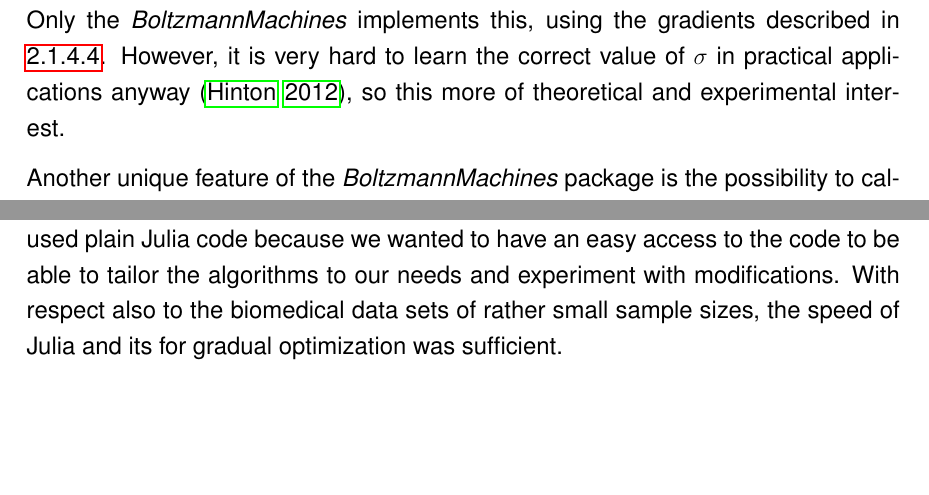
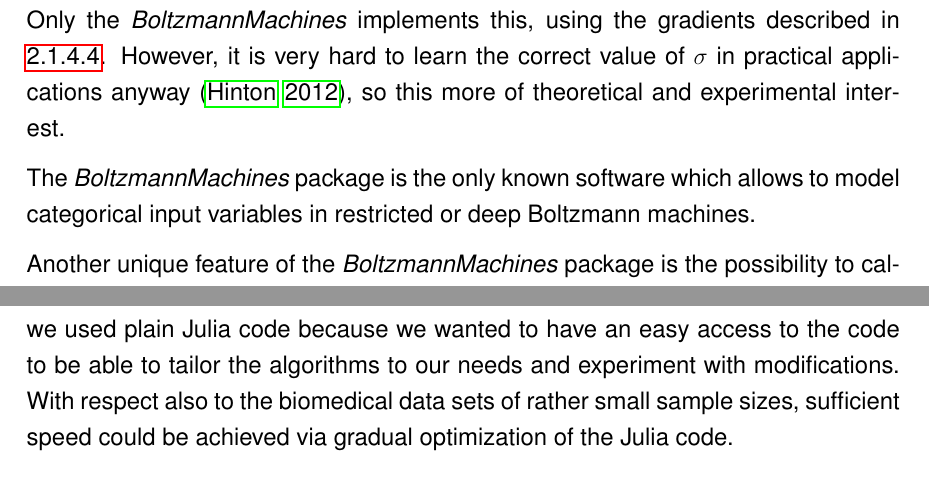
Before and after one commit to stefan-m-lenz/ThesisScHum, a LaTeX document (main.tex): two parts of pages 33 and 35 of 115 before the commit and two parts of pages 33 and 36 of 115 after it, joined at a grey line, cut so that both start at the same text, the shorter picture padded with empty space. Compiled offline with pdfLaTeX.

Commit message:
added Categorical input und choice of technology überarbeitet

```diff
--- a/main.tex
+++ b/main.tex
@@ -870,6 +871,8 @@
 Only the \apkg{BoltzmannMachines} implements this, using the gradients described in \ref{rbmgradients}.
 However, it is very hard to learn the correct value of $\sigma$ in practical applications anyway \citep{hinton_practical_2012}, so this more of theoretical and experimental interest.
 
+The \apkg{BoltzmannMachines} package is the only known software which allows to model categorical input variables in restricted or deep Boltzmann machines.
+
 Another unique feature of the \apkg{BoltzmannMachines} package is the possibility to calculate the exact likelihood for RBM and DBM models.
 Although the calculation is computationally not feasible for bigger models, which are used in most practical use cases, this is a fast way to evaluate toy models.
 This feature is also be used to validate the AIS implementation by testing its results against the exact calculated value in smaller models in the test suite of the \apkg{BoltzmannMachines} package.
@@ -905,10 +908,6 @@
 The high parallelization in GPUs can bring far greater performance while at the same time it requires a high sophistication of the code to fully exploit the advantages of GPUs and port the algorithms to their SIMD (single instruction multiple data) architecture.
 In order to work with the abstraction, users must adapt this new programming style, and, e.g., define the algorithms via computational graphs.
 
-For a scientific use, having the flexibility to change the algorithms is often more important than their execution speed because in many cases it can be better to save human time than to save computation time.
-Coming from this perspective, we used plain Julia code because we wanted to have an easy access to the code to be able to tailor the algorithms to our needs and experiment with modifications.
-With respect also to the biomedical data sets of rather small sample sizes, the speed of Julia and its for gradual optimization was sufficient.
-
 Julia also offers the possibility to use parallelization via parallel processes very easily, This works also across different computers in a compute cluster without requiring the developer to change the code to adapt to a setting with involving multiple computers.
 Processes from the same or different computers can be added to a worker pool via the function \inlinecode{addprocs} and the inter-process communication is handled by Julia across the machines.
 This is particulary useful for optimizing hyperparameters.
@@ -924,6 +923,9 @@
 The gradients for training RBMs and DBMs (see \ref{rbmgradients} and \ref{dbmtraining}), however, rely on the Gibbs sampling and mean-field algorithm.
 Thus it becomes less straightforward to implement code in such a framework and there is less benefit in doing so.
 
+For a scientific use, having the flexibility to change the algorithms is often more important than their execution speed because in many cases it can be better to save human time than to save computation time.
+Coming from this perspective, we used plain Julia code because we wanted to have an easy access to the code to be able to tailor the algorithms to our needs and experiment with modifications.
+With respect also to the biomedical data sets of rather small sample sizes, sufficient speed could be achieved via gradual optimization of the Julia code.
 
 
 
```
Also changed, not shown: main.tex (1 more changed lines).
